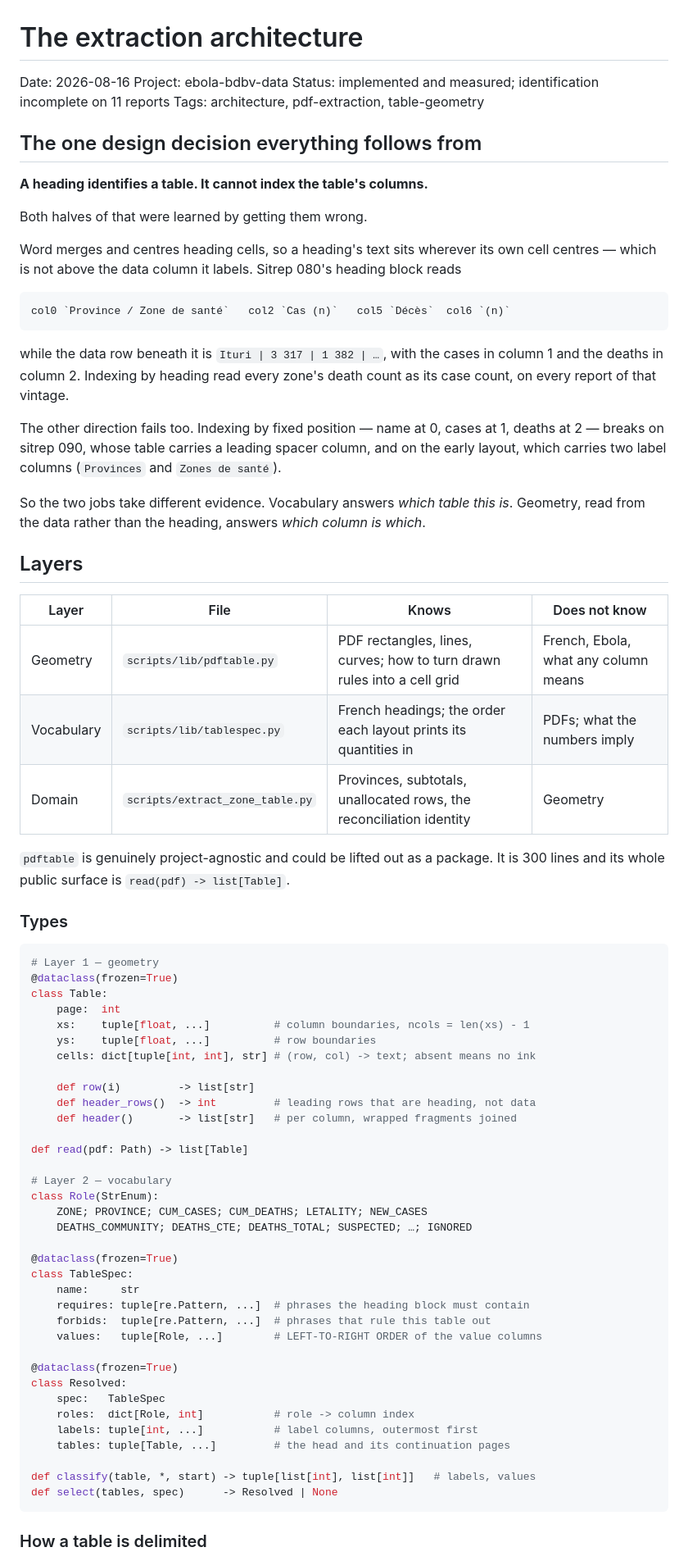
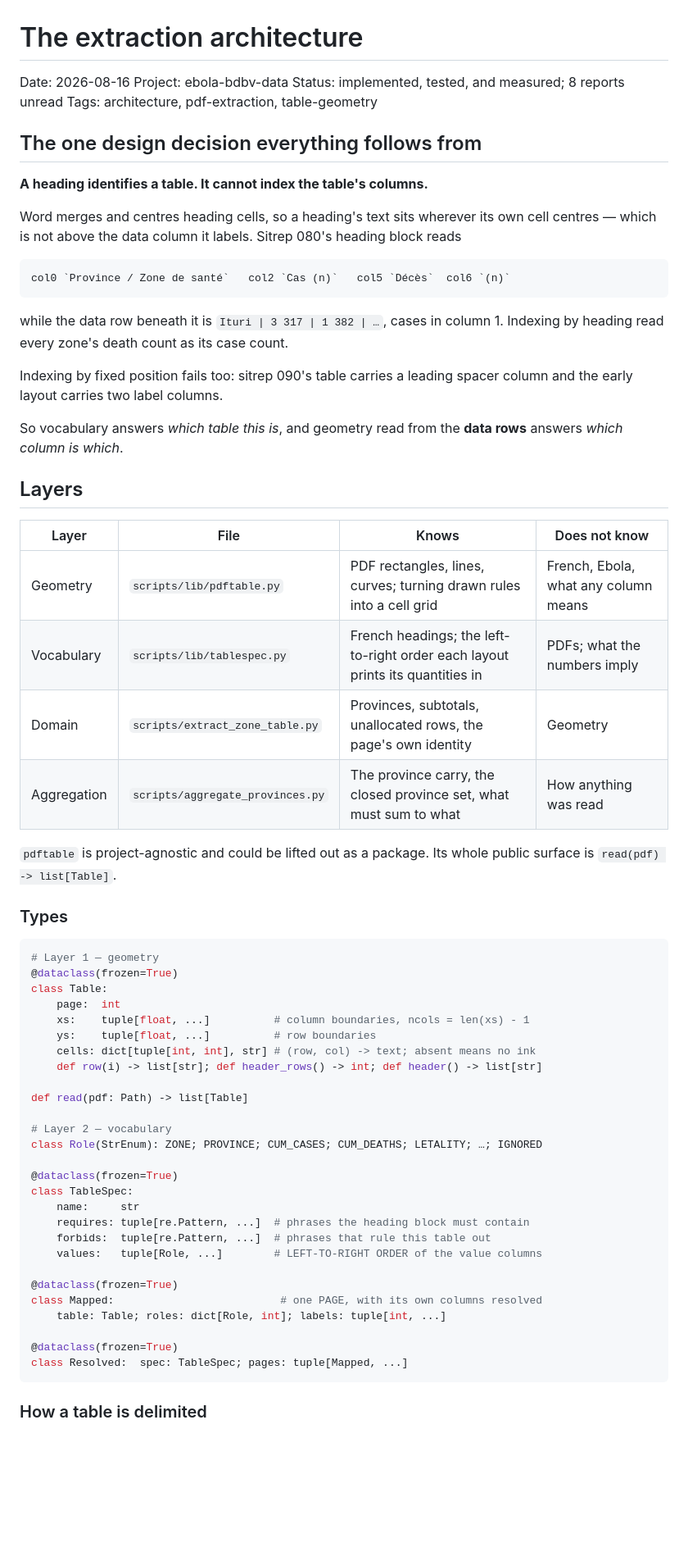
Before and after one commit to vsbuffalo/ebola-bdbv-data, a Markdown page: notes/2026-08-16-extraction-architecture.md, the part around one of its changes. Shown at 82% size. GitHub-like rendering; blank space fills up the shorter version.

````diff
--- a/notes/2026-08-16-extraction-architecture.md
+++ b/notes/2026-08-16-extraction-architecture.md
@@ -2,14 +2,12 @@
 
 Date: 2026-08-16
 Project: ebola-bdbv-data
-Status: implemented and measured; identification incomplete on 11 reports
+Status: implemented, tested, and measured; 8 reports unread
 Tags: architecture, pdf-extraction, table-geometry
 
 ## The one design decision everything follows from
 
 **A heading identifies a table. It cannot index the table's columns.**
-
-Both halves of that were learned by getting them wrong.
 
 Word merges and centres heading cells, so a heading's text sits wherever its own
 cell centres — which is not above the data column it labels. Sitrep 080's
@@ -17,29 +15,26 @@ heading block reads
 
     col0 `Province / Zone de santé`   col2 `Cas (n)`   col5 `Décès`  col6 `(n)`
 
-while the data row beneath it is `Ituri | 3 317 | 1 382 | …`, with the cases in
-column 1 and the deaths in column 2. Indexing by heading read every zone's death
-count as its case count, on every report of that vintage.
+while the data row beneath it is `Ituri | 3 317 | 1 382 | …`, cases in column 1.
+Indexing by heading read every zone's death count as its case count.
 
-The other direction fails too. Indexing by fixed position — name at 0, cases at
-1, deaths at 2 — breaks on sitrep 090, whose table carries a leading spacer
-column, and on the early layout, which carries two label columns (`Provinces`
-and `Zones de santé`).
+Indexing by fixed position fails too: sitrep 090's table carries a leading
+spacer column and the early layout carries two label columns.
 
-So the two jobs take different evidence. Vocabulary answers *which table this
-is*. Geometry, read from the data rather than the heading, answers *which column
-is which*.
+So vocabulary answers *which table this is*, and geometry read from the **data
+rows** answers *which column is which*.
 
 ## Layers
 
 | Layer | File | Knows | Does not know |
 | --- | --- | --- | --- |
-| Geometry | `scripts/lib/pdftable.py` | PDF rectangles, lines, curves; how to turn drawn rules into a cell grid | French, Ebola, what any column means |
-| Vocabulary | `scripts/lib/tablespec.py` | French headings; the order each layout prints its quantities in | PDFs; what the numbers imply |
-| Domain | `scripts/extract_zone_table.py` | Provinces, subtotals, unallocated rows, the reconciliation identity | Geometry |
+| Geometry | `scripts/lib/pdftable.py` | PDF rectangles, lines, curves; turning drawn rules into a cell grid | French, Ebola, what any column means |
+| Vocabulary | `scripts/lib/tablespec.py` | French headings; the left-to-right order each layout prints its quantities in | PDFs; what the numbers imply |
+| Domain | `scripts/extract_zone_table.py` | Provinces, subtotals, unallocated rows, the page's own identity | Geometry |
+| Aggregation | `scripts/aggregate_provinces.py` | The province carry, the closed province set, what must sum to what | How anything was read |
 
-`pdftable` is genuinely project-agnostic and could be lifted out as a package.
-It is 300 lines and its whole public surface is `read(pdf) -> list[Table]`.
+`pdftable` is project-agnostic and could be lifted out as a package. Its whole
+public surface is `read(pdf) -> list[Table]`.
 
 ### Types
 
@@ -51,17 +46,12 @@ class Table:
     xs:    tuple[float, ...]          # column boundaries, ncols = len(xs) - 1
     ys:    tuple[float, ...]          # row boundaries
     cells: dict[tuple[int, int], str] # (row, col) -> text; absent means no ink
-
-    def row(i)         -> list[str]
-    def header_rows()  -> int         # leading rows that are heading, not data
-    def header()       -> list[str]   # per column, wrapped fragments joined
+    def row(i) -> list[str]; def header_rows() -> int; def header() -> list[str]
 
 def read(pdf: Path) -> list[Table]
 
 # Layer 2 — vocabulary
-class Role(StrEnum):
-    ZONE; PROVINCE; CUM_CASES; CUM_DEATHS; LETALITY; NEW_CASES
-    DEATHS_COMMUNITY; DEATHS_CTE; DEATHS_TOTAL; SUSPECTED; …; IGNORED
+class Role(StrEnum): ZONE; PROVINCE; CUM_CASES; CUM_DEATHS; LETALITY; …; IGNORED
 
 @dataclass(frozen=True)
 class TableSpec:
@@ -71,14 +61,11 @@ class TableSpec:
     values:   tuple[Role, ...]        # LEFT-TO-RIGHT ORDER of the value columns
 
 @dataclass(frozen=True)
-class Resolved:
-    spec:   TableSpec
-    roles:  dict[Role, int]           # role -> column index
-    labels: tuple[int, ...]           # label columns, outermost first
-    tables: tuple[Table, ...]         # the head and its continuation pages
+class Mapped:                          # one PAGE, with its own columns resolved
+    table: Table; roles: dict[Role, int]; labels: tuple[int, ...]
 
-def classify(table, *, start) -> tuple[list[int], list[int]]   # labels, values
-def select(tables, spec)      -> Resolved | None
+@dataclass(frozen=True)
+class Resolved:  spec: TableSpec; pages: tuple[Mapped, ...]
 ```
 
 ### How a table is delimited
````
Also changed, not shown: other parts of notes/2026-08-16-extraction-architecture.md (+98 -143 lines).
